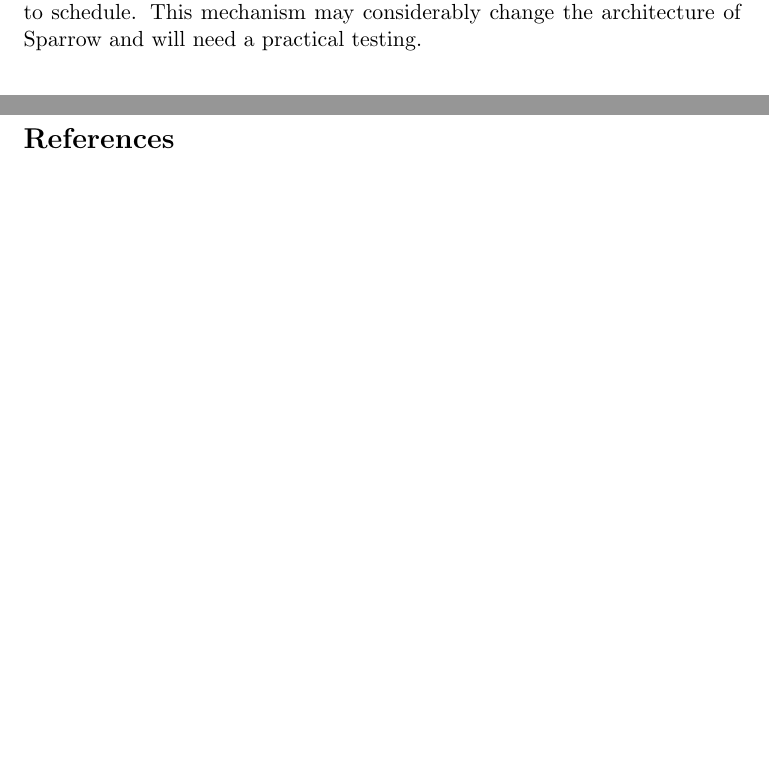
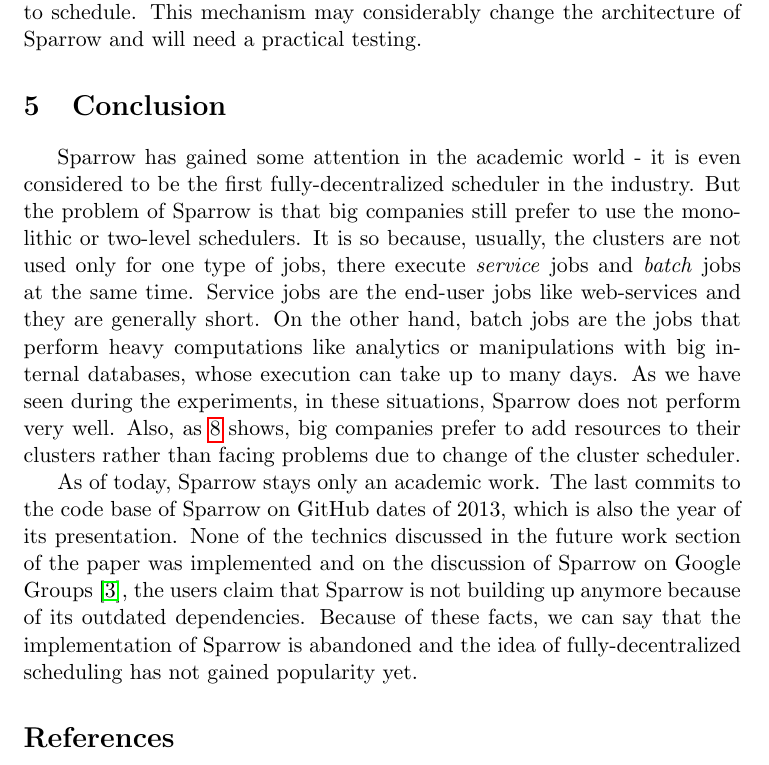
Before and after one commit to armanyan/sparrow_report, a LaTeX document (Sparrow_report.tex): two parts of pages 17 and 18 of 18 before the commit and part of page 18 of 19 after it, the two joined at a grey line, cut so that both start at the same text, the shorter picture padded with empty space. The pictures show the PDF file Sparrow_report.pdf that the author committed with the source.

Commit message:
conclusion added

```diff
--- a/Sparrow_report.tex
+++ b/Sparrow_report.tex
@@ -355,6 +355,12 @@
 
 		The main difficulty of dynamically adapting the probing ratio is the decentralism of Sparrow - to adapt the probing ratio to the cluster load, Sparrow needs to determine this load. It would require to implement some mechanism that will keep track of the workers' load and tasks that are still to schedule. This mechanism may considerably change the architecture of Sparrow and will need a practical testing.
 
+\section{Conclusion}
+
+	Sparrow has gained some attention in the academic world - it is even considered to be the first fully-decentralized scheduler in the industry. But the problem of Sparrow is that big companies still prefer to use the monolithic or two-level schedulers. It is so because, usually, the clusters are not used only for one type of jobs, there execute \textit{service} jobs and \textit{batch} jobs at the same time. Service jobs are the end-user jobs like web-services and they are generally short. On the other hand, batch jobs are the jobs that perform heavy computations like analytics or manipulations with big internal databases, whose execution can take up to many days. As we have seen during the experiments, in these situations, Sparrow does not perform very well. Also, as \ref{google} shows, big companies prefer to add resources to their clusters rather than facing problems due to change of the cluster scheduler.
+
+	As of today, Sparrow stays only an academic work. The last commits to the code base of Sparrow on GitHub dates of 2013, which is also the year of its presentation. None of the technics discussed in the future work section of the paper was implemented and on the discussion of Sparrow on Google Groups \cite{group}, the users claim that Sparrow is not building up anymore because of its outdated dependencies. Because of these facts, we can say that the implementation of Sparrow is abandoned and the idea of fully-decentralized scheduling has not gained popularity yet.
+
 
 
 
@@ -373,6 +379,12 @@
   \textit{Official Github repository of Sparrow},
   \url{https://github.com/radlab/sparrow},
   [Online; accessed June 2018].
+
+\bibitem{group}
+  K. Ousterhout,
+  \textit{Discussion of Sparrow on Google Groups},
+  \url{https://groups.google.com/forum/#!forum/sparrow-scheduler-users},
+  [Online; accessed June 2018]
 
 \bibitem{power}
   M. Mitzenmacher
```
Also changed, not shown: Sparrow_report.pdf, Sparrow_report.tex (2 more changed lines).
